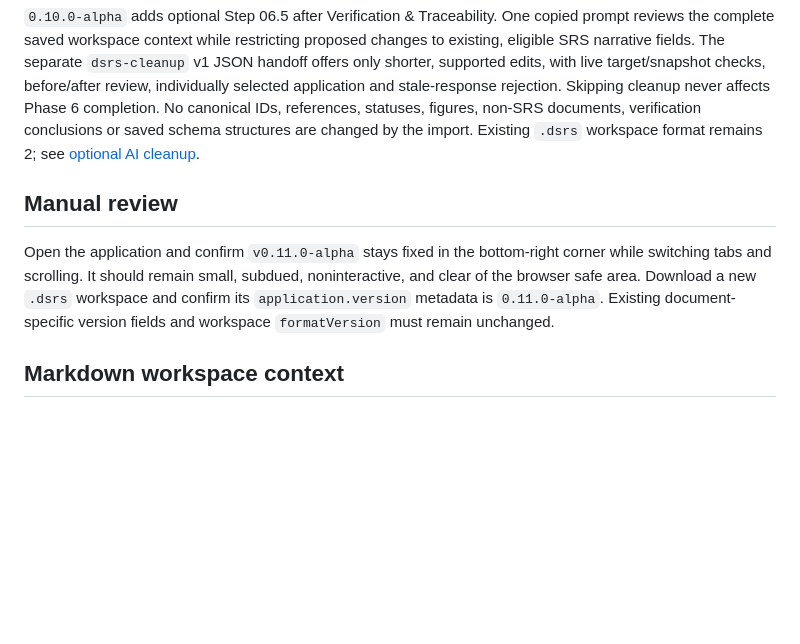
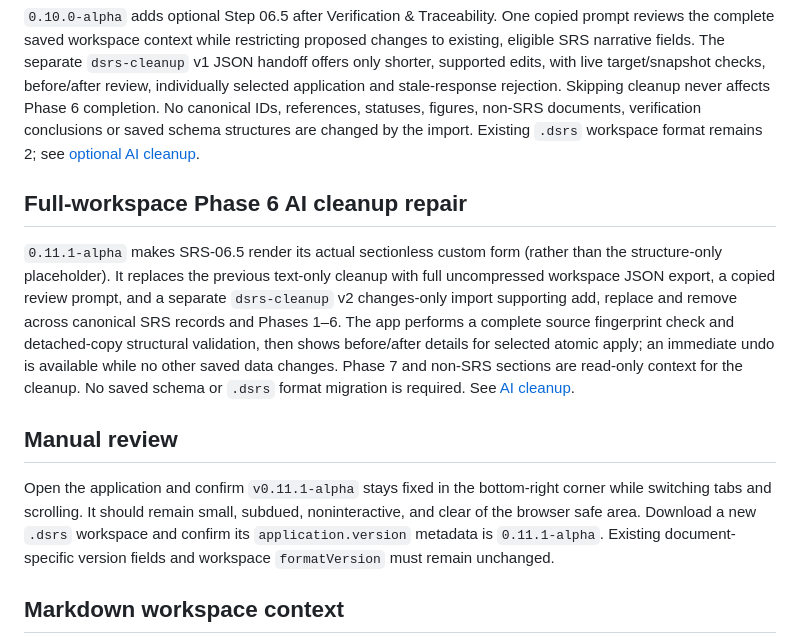
Before and after one commit to FireController1847/ai-dynamic-srs, a Markdown page: docs/app-version.md, the part around the change. Rendered like a GitHub page; blank space fills up the shorter version.

Commit message:
Document 0.11.1-alpha working Stage 06.5 cleanup and JSON patch workflow

```diff
--- a/docs/app-version.md
+++ b/docs/app-version.md
@@ -112,9 +112,13 @@ Because the SRS still has unfinished construction phases and is not yet a comple
 
 `0.10.0-alpha` adds optional Step 06.5 after Verification & Traceability. One copied prompt reviews the complete saved workspace context while restricting proposed changes to existing, eligible SRS narrative fields. The separate `dsrs-cleanup` v1 JSON handoff offers only shorter, supported edits, with live target/snapshot checks, before/after review, individually selected application and stale-response rejection. Skipping cleanup never affects Phase 6 completion. No canonical IDs, references, statuses, figures, non-SRS documents, verification conclusions or saved schema structures are changed by the import. Existing `.dsrs` workspace format remains 2; see [optional AI cleanup](ai-cleanup.md).
 
+## Full-workspace Phase 6 AI cleanup repair
+
+`0.11.1-alpha` makes SRS-06.5 render its actual sectionless custom form (rather than the structure-only placeholder). It replaces the previous text-only cleanup with full uncompressed workspace JSON export, a copied review prompt, and a separate `dsrs-cleanup` v2 changes-only import supporting add, replace and remove across canonical SRS records and Phases 1–6. The app performs a complete source fingerprint check and detached-copy structural validation, then shows before/after details for selected atomic apply; an immediate undo is available while no other saved data changes. Phase 7 and non-SRS sections are read-only context for the cleanup. No saved schema or `.dsrs` format migration is required. See [AI cleanup](ai-cleanup.md).
+
 ## Manual review
 
-Open the application and confirm `v0.11.0-alpha` stays fixed in the bottom-right corner while switching tabs and scrolling. It should remain small, subdued, noninteractive, and clear of the browser safe area. Download a new `.dsrs` workspace and confirm its `application.version` metadata is `0.11.0-alpha`. Existing document-specific version fields and workspace `formatVersion` must remain unchanged.
+Open the application and confirm `v0.11.1-alpha` stays fixed in the bottom-right corner while switching tabs and scrolling. It should remain small, subdued, noninteractive, and clear of the browser safe area. Download a new `.dsrs` workspace and confirm its `application.version` metadata is `0.11.1-alpha`. Existing document-specific version fields and workspace `formatVersion` must remain unchanged.
 
 ## Markdown workspace context
 
```
